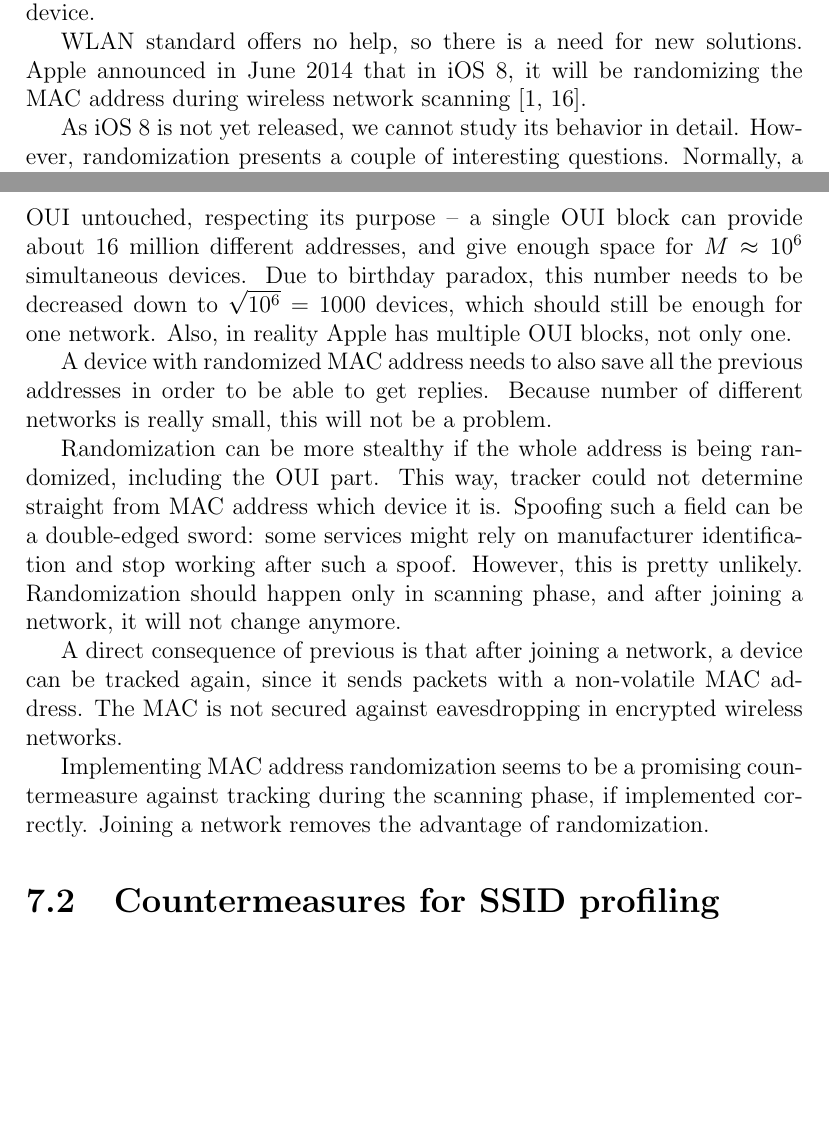
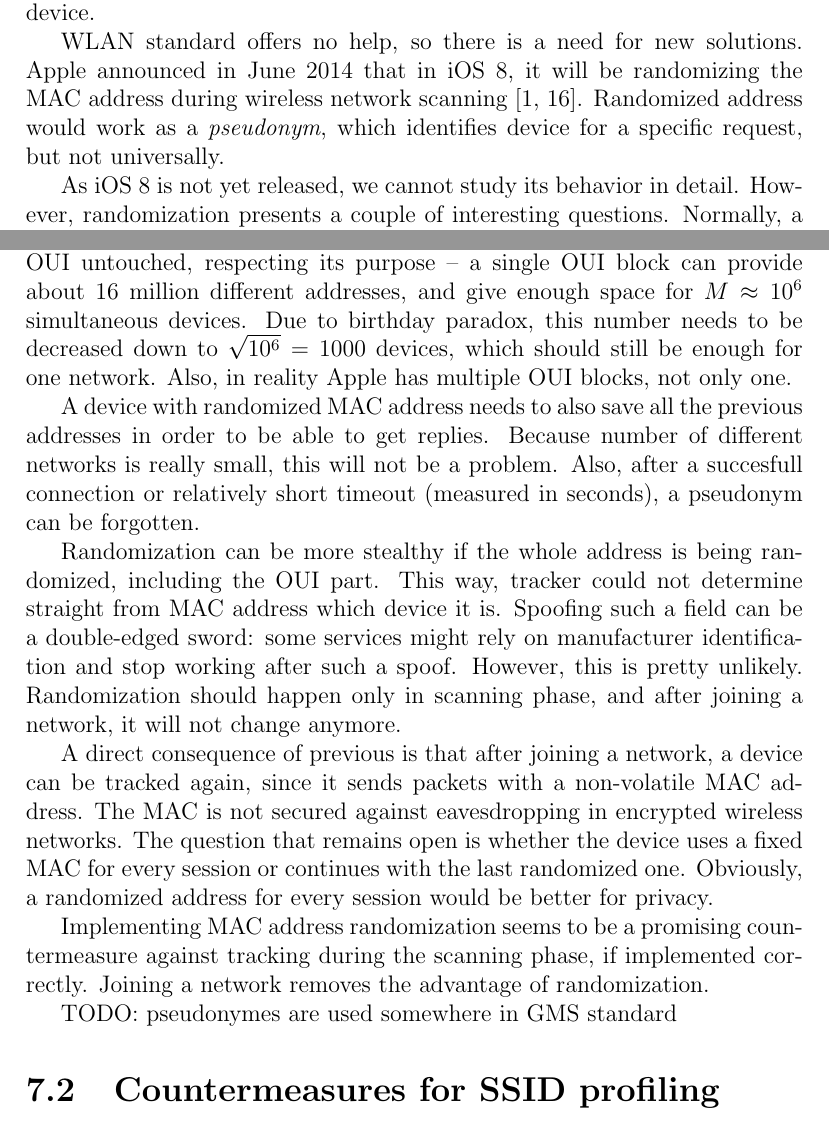
Before and after one commit to pekko/masterthesis, a LaTeX thesis (tex/thesis.tex): two parts of pages 32 and 33 of 41, joined at a grey line, cut so that both start at the same text, the shorter picture padded with empty space. Compiled offline with pdfLaTeX.

Commit message:
small additions: countermeasures for MAC tracking

```diff
--- a/tex/thesis.tex
+++ b/tex/thesis.tex
@@ -837,19 +837,21 @@ Not everyone is happy or confident with an idea that someone is trakcing their m
 
 Tracking customers' movements based on MAC address is relatively simply technique, as we have already seen. Only effective countermeasure is to not broadcast MAC address or other information that uniquelly identifies single device.
 
-WLAN standard offers no help, so there is a need for new solutions. Apple announced in June 2014 that in iOS 8, it will be randomizing the MAC address during wireless network scanning~\cite{FredericJacobs2014,apple_wwdc_privacy}.
+WLAN standard offers no help, so there is a need for new solutions. Apple announced in June 2014 that in iOS 8, it will be randomizing the MAC address during wireless network scanning~\cite{FredericJacobs2014,apple_wwdc_privacy}. Randomized address would work as a \emph{pseudonym}, which identifies device for a specific request, but not universally.
 
 As iOS 8 is not yet released, we cannot study its behavior in detail. However, randomization presents a couple of interesting questions. Normally, a device sends a bunch of probe requests almost at once and then sleeps for some period of time, usually between 30 to 60 seconds. A proper implementation requires that the MAC address is randomized after \emph{every} single probe request, not only between different cycles. Otherwise, tracker could identify device based on the broadcasted SSID list and completely ignore the MAC address.
 
 We should look if there is enough space for randomizing new MAC address for every probe request without collisions. Suppose that an average device has $N = 15$ (TODO CHECK) SSIDs on their preferred network list. By randomizing only organizationally-controlled part of MAC address -- leaving OUI untouched, respecting its purpose -- a single OUI block can provide about 16 million different addresses, and give enough space for $M \approx 10^6$ simultaneous devices. Due to birthday paradox, this number needs to be decreased down to $\sqrt{10^6} = 1000$ devices, which should still be enough for one network. Also, in reality Apple has multiple OUI blocks, not only one.
 
-A device with randomized MAC address needs to also save all the previous addresses in order to be able to get replies. Because number of different networks is really small, this will not be a problem.
+A device with randomized MAC address needs to also save all the previous addresses in order to be able to get replies. Because number of different networks is really small, this will not be a problem. Also, after a succesfull connection or relatively short timeout (measured in seconds), a pseudonym can be forgotten.
 
 Randomization can be more stealthy if the whole address is being randomized, including the OUI part. This way, tracker could not determine straight from MAC address which device it is. Spoofing such a field can be a double-edged sword: some services might rely on manufacturer identification and stop working after such a spoof. However, this is pretty unlikely. Randomization should happen only in scanning phase, and after joining a network, it will not change anymore.
 
-A direct consequence of previous is that after joining a network, a device can be tracked again, since it sends packets with a non-volatile MAC address. The MAC is not secured against eavesdropping in encrypted wireless networks.
+A direct consequence of previous is that after joining a network, a device can be tracked again, since it sends packets with a non-volatile MAC address. The MAC is not secured against eavesdropping in encrypted wireless networks. The question that remains open is whether the device uses a fixed MAC for every session or continues with the last randomized one. Obviously, a randomized address for every session would be better for privacy.
 
 Implementing MAC address randomization seems to be a promising countermeasure against tracking during the scanning phase, if implemented correctly. Joining a network removes the advantage of randomization.
+
+TODO: pseudonymes are used somewhere in GMS standard
 
 \section{Countermeasures for SSID profiling}
 \label{sec:countermeasures_ssid}
```
